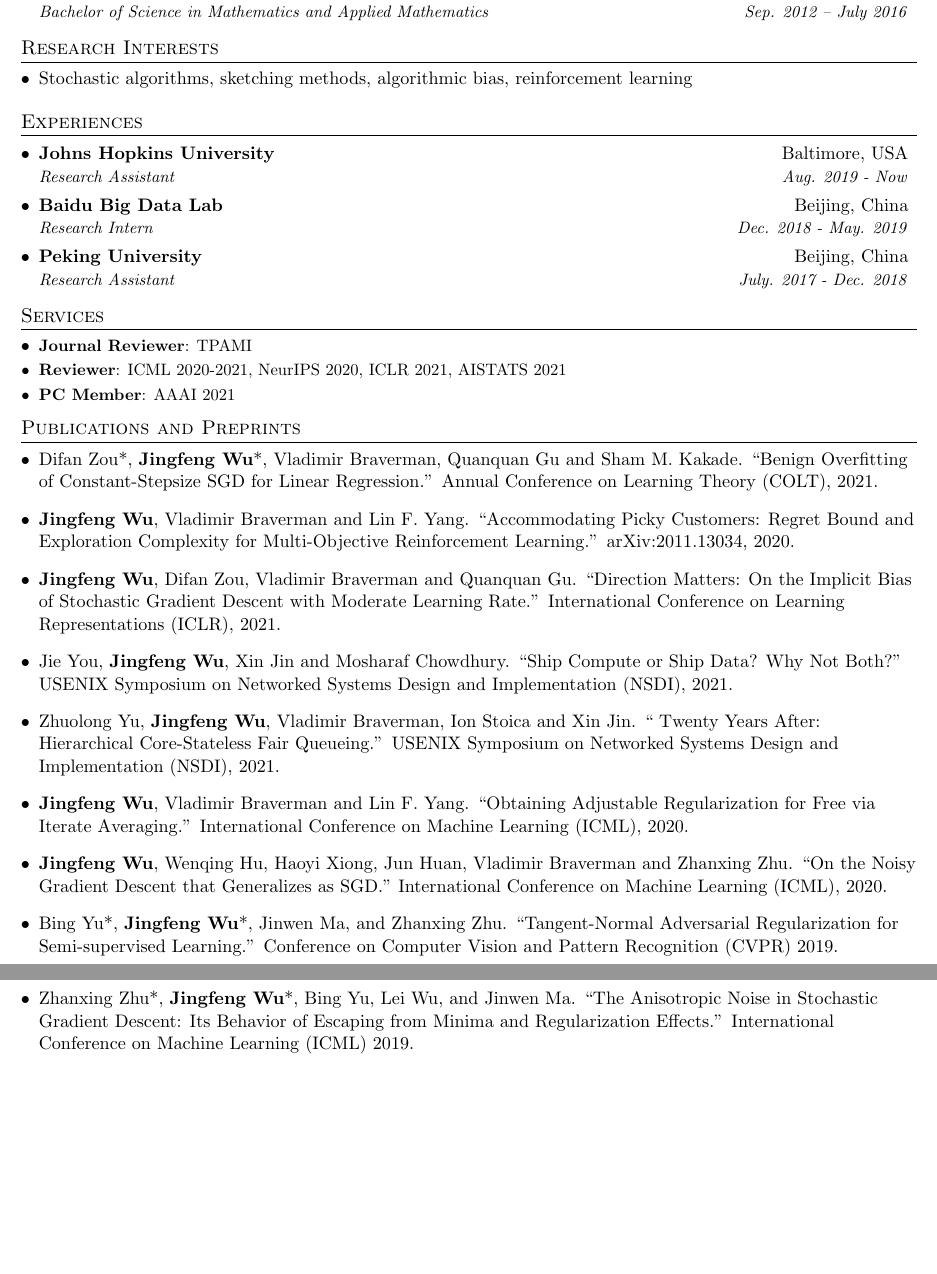
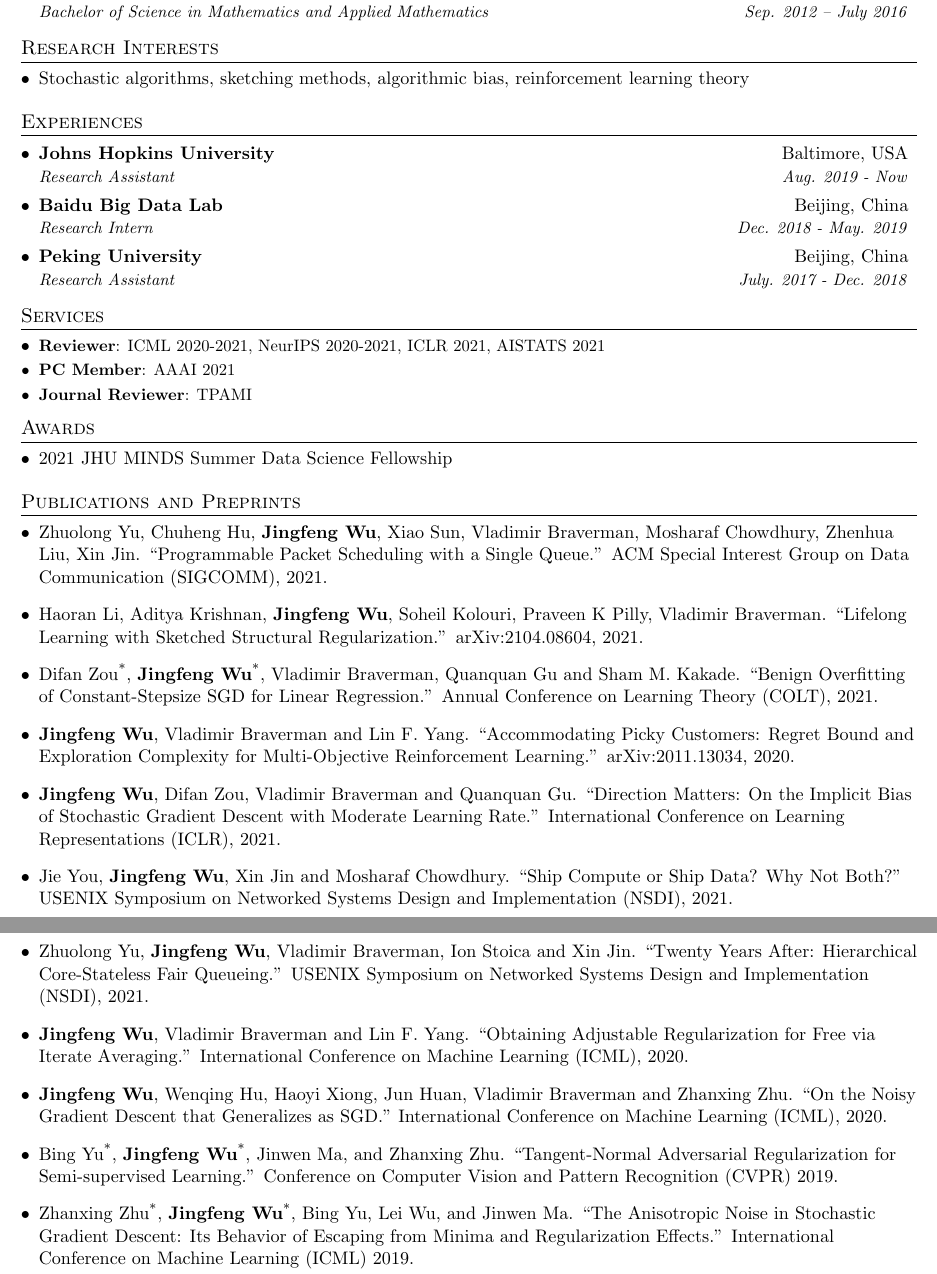
Before and after one commit to uuujf/uuujf.github.io, a LaTeX CV (cv/cv.tex): two parts of pages 1 and 2 of 2, joined at a grey line, cut so that both start at the same text, the shorter picture padded with empty space. Compiled offline with pdfLaTeX.

Commit message:
cv checkout

```diff
--- a/cv/cv.tex
+++ b/cv/cv.tex
@@ -98,7 +98,7 @@
 %-----------Research-----------------
 \section{Research Interests}
 \resumeSubHeadingListStart
-\item{Stochastic algorithms, sketching methods, algorithmic bias, reinforcement learning}
+\item{Stochastic algorithms, sketching methods, algorithmic bias, reinforcement learning theory}
 \resumeSubHeadingListEnd
 
 %-----------Experience-----------------
@@ -137,9 +137,9 @@
 % --------Services------------
 \section{Services}
 \resumeSubHeadingListStart
+\resumeSubItem{Reviewer}{ICML 2020-2021, NeurIPS 2020-2021, ICLR 2021, AISTATS 2021}
+\resumeSubItem{PC Member}{AAAI 2021}
 \resumeSubItem{Journal Reviewer}{TPAMI}
-\resumeSubItem{Reviewer}{ICML 2020-2021, NeurIPS 2020, ICLR 2021, AISTATS 2021}
-\resumeSubItem{PC Member}{AAAI 2021}
 \resumeSubHeadingListEnd
 
 
@@ -152,30 +152,34 @@
 % \item{TA, fall 2016, Peking University: Geometry}
 % \resumeSubHeadingListEnd
 
+
+
+%-----------AWARDS-----------------
+\section{Awards}
+\resumeSubHeadingListStart
+\item{2021 JHU MINDS Summer Data Science Fellowship}
+\resumeSubHeadingListEnd
+
+
 %-----------PUBLICATIONS-----------------
 \section{Publications and Preprints}
 \resumeSubHeadingListStart
-\item{Difan Zou*, \textbf{Jingfeng Wu}*, Vladimir Braverman, Quanquan Gu and Sham M. Kakade. ``Benign Overfitting of Constant-Stepsize SGD for Linear Regression.'' 	Annual Conference on Learning Theory (COLT), 2021.}
+\item{Zhuolong Yu, Chuheng Hu, \textbf{Jingfeng Wu}, Xiao Sun, Vladimir Braverman, Mosharaf Chowdhury, Zhenhua Liu, Xin Jin. ``Programmable Packet Scheduling with a Single Queue.'' ACM Special Interest Group on Data Communication (SIGCOMM), 2021.}
+\item{Haoran Li, Aditya Krishnan, \textbf{Jingfeng Wu}, Soheil Kolouri, Praveen K Pilly, Vladimir Braverman. ``Lifelong Learning with Sketched Structural Regularization.'' 	arXiv:2104.08604, 2021.}
+\item{Difan Zou\textsuperscript{*}, \textbf{Jingfeng Wu}\textsuperscript{*}, Vladimir Braverman, Quanquan Gu and Sham M. Kakade. ``Benign Overfitting of Constant-Stepsize SGD for Linear Regression.'' 	Annual Conference on Learning Theory (COLT), 2021.}
 \item{\textbf{Jingfeng Wu}, Vladimir Braverman and Lin F. Yang. ``Accommodating Picky Customers: Regret Bound and Exploration Complexity for Multi-Objective Reinforcement Learning.'' 	arXiv:2011.13034, 2020.}
 \item{\textbf{Jingfeng Wu}, Difan Zou, Vladimir Braverman and Quanquan Gu. ``Direction Matters: On the Implicit Bias of Stochastic Gradient Descent with Moderate Learning Rate.'' International Conference on Learning Representations (ICLR), 2021.}
 \item{Jie You, \textbf{Jingfeng Wu}, Xin Jin and Mosharaf Chowdhury. ``Ship Compute or Ship Data? Why Not Both?''  USENIX Symposium on Networked Systems Design and Implementation (NSDI), 2021.}
-\item{Zhuolong Yu, \textbf{Jingfeng Wu}, Vladimir Braverman, Ion Stoica and Xin Jin. `` Twenty Years After: Hierarchical Core-Stateless Fair Queueing.'' USENIX Symposium on Networked Systems Design and Implementation (NSDI), 2021.}
+\item{Zhuolong Yu, \textbf{Jingfeng Wu}, Vladimir Braverman, Ion Stoica and Xin Jin. ``Twenty Years After: Hierarchical Core-Stateless Fair Queueing.'' USENIX Symposium on Networked Systems Design and Implementation (NSDI), 2021.}
 \item{\textbf{Jingfeng Wu}, Vladimir Braverman and Lin F. Yang. ``Obtaining Adjustable Regularization for Free via Iterate Averaging.'' International Conference on Machine Learning (ICML), 2020.}
 \item{\textbf{Jingfeng Wu}, Wenqing Hu, Haoyi Xiong, Jun Huan, Vladimir Braverman and Zhanxing Zhu. ``On the Noisy Gradient Descent that Generalizes as SGD.'' International Conference on Machine Learning (ICML), 2020.}
-\item{Bing Yu*, \textbf{Jingfeng Wu}*, Jinwen Ma, and Zhanxing Zhu. ``Tangent-Normal Adversarial Regularization for Semi-supervised Learning.'' Conference on Computer Vision and Pattern Recognition (CVPR) 2019.}
-\item{Zhanxing Zhu*, \textbf{Jingfeng Wu}*, Bing Yu, Lei Wu, and Jinwen Ma. ``The Anisotropic Noise in Stochastic Gradient Descent: Its Behavior of Escaping from Minima and Regularization Effects.'' International Conference on Machine Learning (ICML) 2019.}
+\item{Bing Yu\textsuperscript{*}, \textbf{Jingfeng Wu}\textsuperscript{*}, Jinwen Ma, and Zhanxing Zhu. ``Tangent-Normal Adversarial Regularization for Semi-supervised Learning.'' Conference on Computer Vision and Pattern Recognition (CVPR) 2019.}
+\item{Zhanxing Zhu\textsuperscript{*}, \textbf{Jingfeng Wu}\textsuperscript{*}, Bing Yu, Lei Wu, and Jinwen Ma. ``The Anisotropic Noise in Stochastic Gradient Descent: Its Behavior of Escaping from Minima and Regularization Effects.'' International Conference on Machine Learning (ICML) 2019.}
 \resumeSubHeadingListEnd
 
 %-------------------------------------------
 
 
 
-% %-----------AWARDS-----------------
-% \section{Awards}
-% \resumeSubHeadingListStart
-% \item{2016-2017 Merit Student}
-% \item{2017-2018 Merit Student}
-% \resumeSubHeadingListEnd
-
 
 \end{document}
```
Also changed, not shown: cv/cv.pdf, 1 other file.
